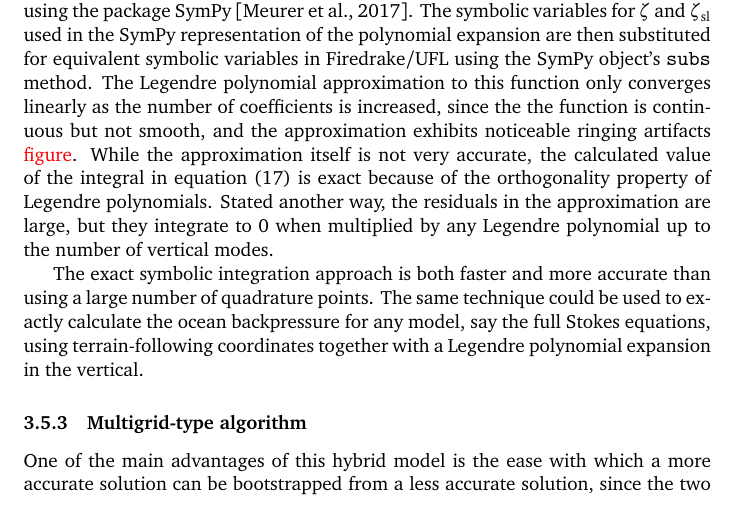
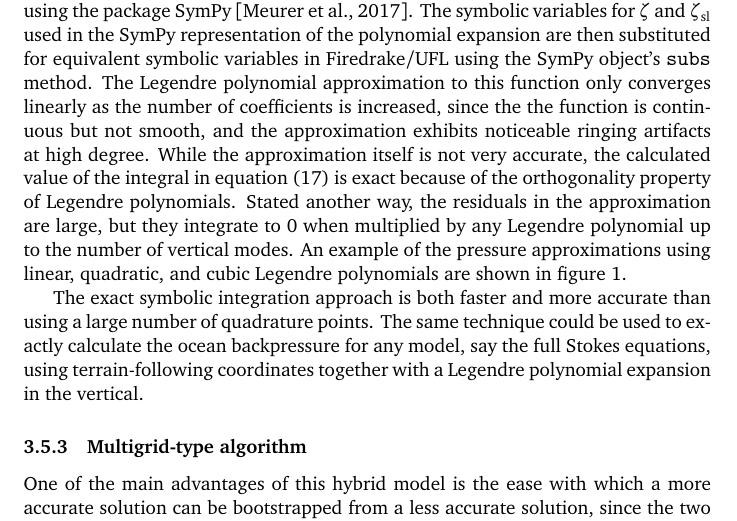
Before and after one commit to icepack/icepack-paper, a LaTeX paper (icepack.tex): part of page 15 of 20 before the commit and part of page 15 of 21 after it, cut so that both start at the same text. Compiled offline with pdfLaTeX.

Commit message:
Add Legendre polynomial figure

```diff
--- a/icepack.tex
+++ b/icepack.tex
@@ -509,8 +514,12 @@ This fix reduces the errors in the velocities, but it does not eliminate them co
+    \label{fig:legendre}
+\end{figure}
+
 We instead implemented a routine that symbolically calculates the Legendre polynomial expansion of the function $(\zeta_{\text{sl}} - \zeta)_+$ with respect to the parameter $\zeta_{\text{sl}}$ using the package SymPy \citep{sympy}.
 The symbolic variables for $\zeta$ and $\zeta_{\text{sl}}$ used in the SymPy representation of the polynomial expansion are then substituted for equivalent symbolic variables in Firedrake/UFL using the SymPy object's \texttt{subs} method.
-The Legendre polynomial approximation to this function only converges linearly as the number of coefficients is increased, since the the function is continuous but not smooth, and the approximation exhibits noticeable ringing artifacts \textcolor{red}{figure}.
+The Legendre polynomial approximation to this function only converges linearly as the number of coefficients is increased, since the the function is continuous but not smooth, and the approximation exhibits noticeable ringing artifacts at high degree.
 While the approximation itself is not very accurate, the calculated value of the integral in equation \eqref{backpressure} is exact because of the orthogonality property of Legendre polynomials.
 Stated another way, the residuals in the approximation are large, but they integrate to 0 when multiplied by any Legendre polynomial up to the number of vertical modes.
+An example of the pressure approximations using linear, quadratic, and cubic Legendre polynomials are shown in figure \ref{fig:legendre}.
 
 The exact symbolic integration approach is both faster and more accurate than using a large number of quadrature points.
 The same technique could be used to exactly calculate the ocean backpressure for any model, say the full Stokes equations, using terrain-following coordinates together with a Legendre polynomial expansion in the vertical.
```
Also changed, not shown: Makefile, icepack.tex (5 more changed lines), 2 other files.
